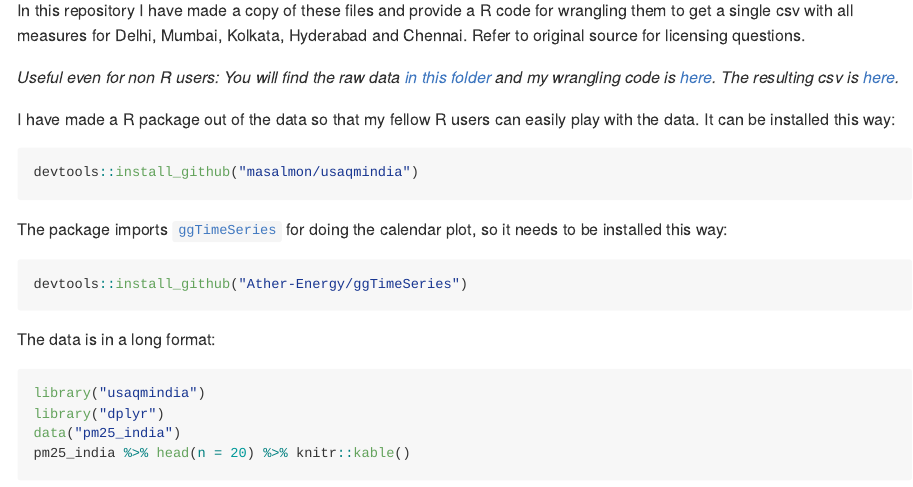
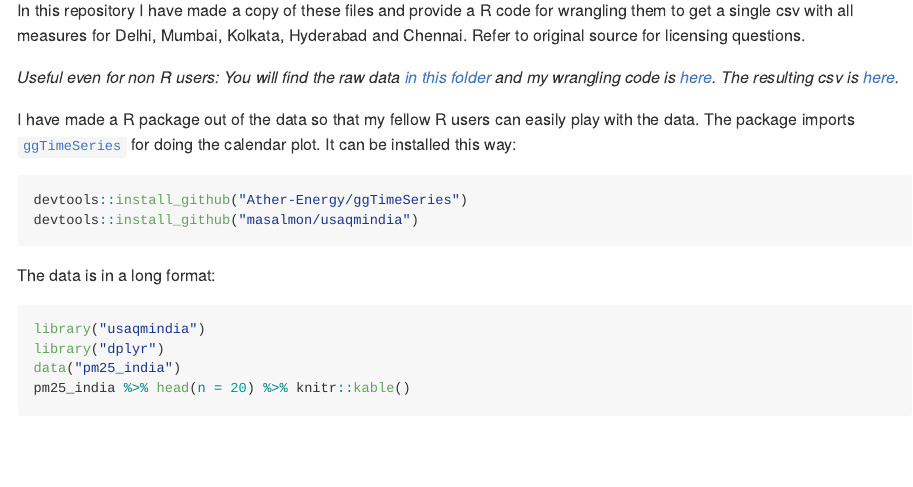
Before and after one commit to maelle/usaqmindia, an R Markdown document (README.Rmd): the page in a window 1100 px wide, from 200 px down. The pictures show the output file README.md that the author committed with the source, drawn offline in the style of GitHub; badge pictures from the web are left out.

Commit message:
improves installation instructions

````diff
--- a/README.Rmd
+++ b/README.Rmd
@@ -19,19 +19,14 @@ In this repository I have made a copy of these files and provide a R code for wr
 
 *Useful even for non R users: You will find the raw data [in this folder](inst/extdata) and my wrangling code is [here](inst/pm25_consulate.R). The resulting csv is [here](inst/pm25USA.csv).*
 
-I have made a R package out of the data so that my fellow R users can easily play with the data. It can be installed this way:
+I have made a R package out of the data so that my fellow R users can easily play with the data. The package imports [`ggTimeSeries`](https://github.com/Ather-Energy/ggTimeSeries) for doing the calendar plot. It can be installed this way:
 
 ```{r, eval = FALSE}
+devtools::install_github("Ather-Energy/ggTimeSeries")
 devtools::install_github("masalmon/usaqmindia")
 
 ```
 
-The package imports [`ggTimeSeries`](https://github.com/Ather-Energy/ggTimeSeries) for doing the calendar plot, so it needs to be installed this way:
-
-```{r, eval = FALSE}
-devtools::install_github("Ather-Energy/ggTimeSeries")
-
-```
 The data is in a long format:
 
 ```{r, message=FALSE, warning=FALSE}
````
Also changed, not shown: README.md, 1 other file.
